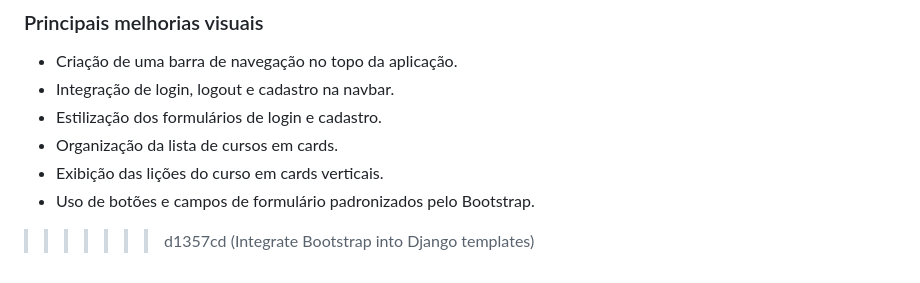
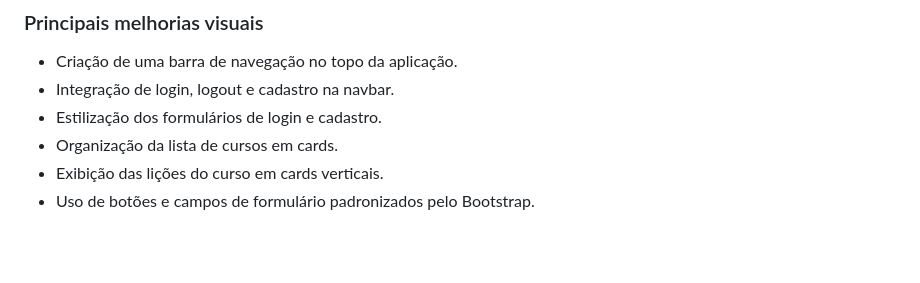
Before and after one commit to fundimi/django-views-templates-lab, a Markdown page: README.md, the part around the change. Drawn GitHub-style; blank space fills up the shorter version.

Commit message:
Fix merge conflict in README.md
Removed merge conflict markers from README.

```diff
--- a/README.md
+++ b/README.md
@@ -371,4 +371,3 @@ Foram atualizados os seguintes templates:
 - Organização da lista de cursos em cards.
 - Exibição das lições do curso em cards verticais.
 - Uso de botões e campos de formulário padronizados pelo Bootstrap.
->>>>>>> d1357cd (Integrate Bootstrap into Django templates)
```
